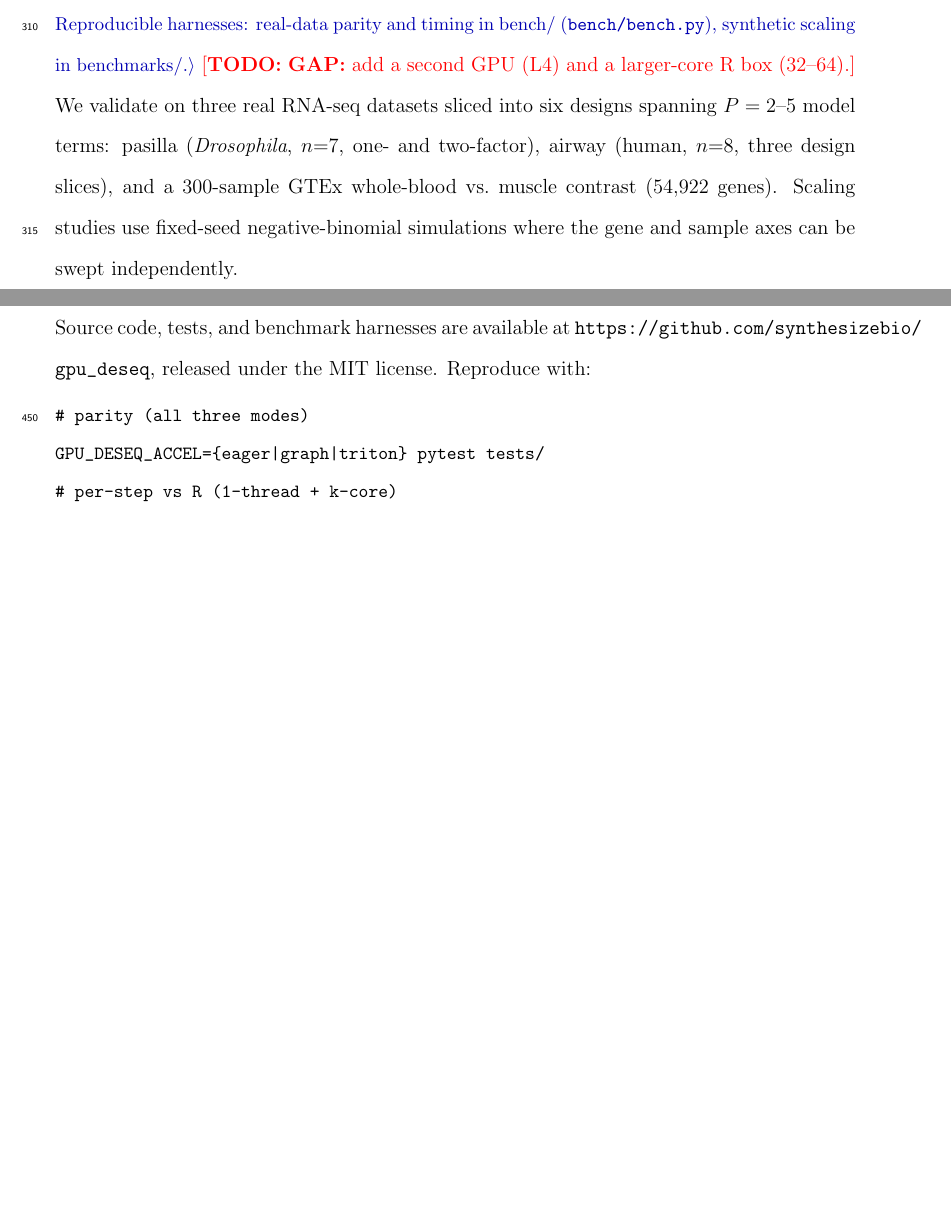
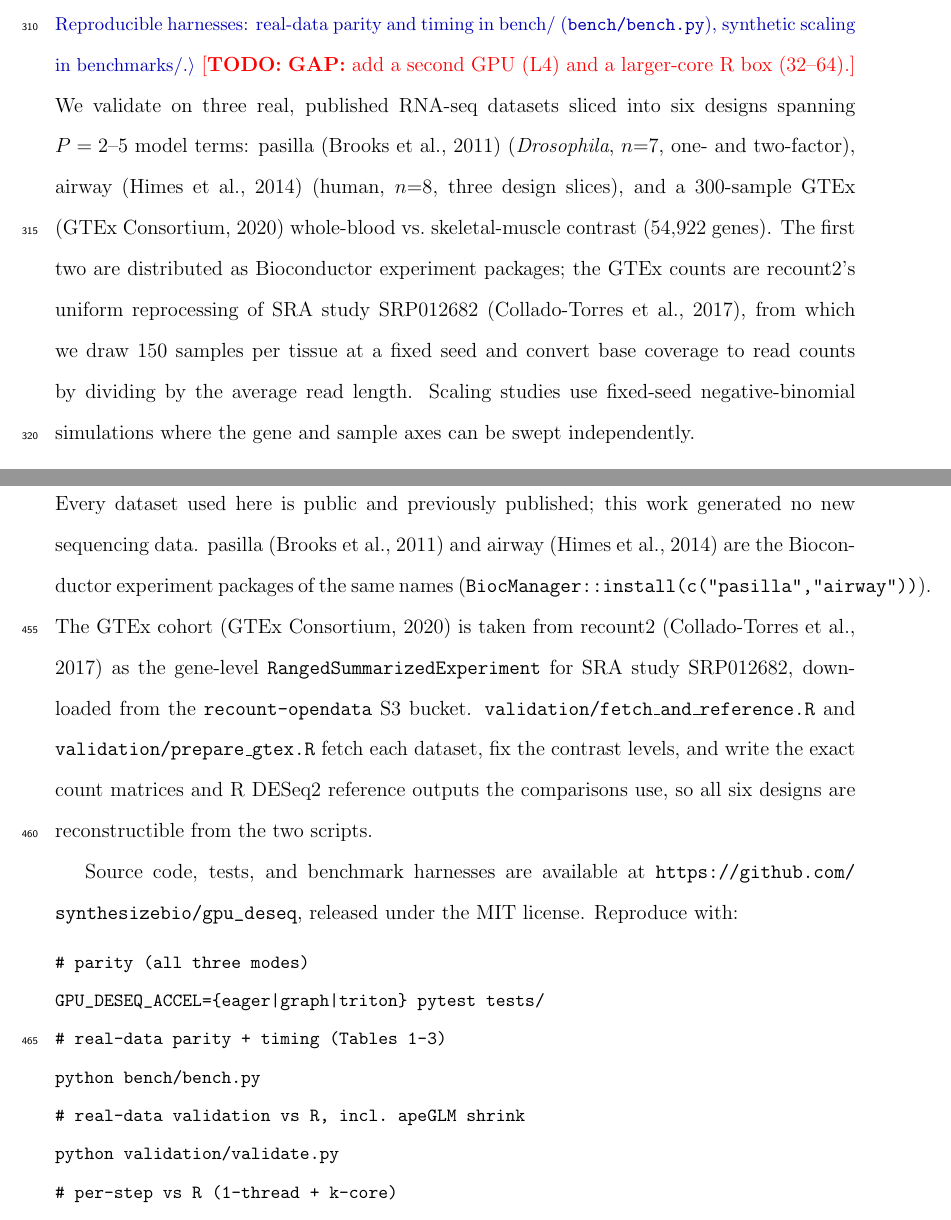
Before and after one commit to synthesizebio/gpu_deseq, a LaTeX paper (paper/main.tex): two parts of pages 15 and 25 of 28 before the commit and two parts of pages 15 and 25 of 29 after it, joined at a grey line, cut so that both start at the same text, the shorter picture padded with empty space. Compiled offline with pdfLaTeX.

Commit message:
Cite the validation datasets; make the data availability statement real
The three real datasets were named but never cited, and the section headed
"Data and software availability" covered only software -- it said nothing about
where the data came from.

Adds the four references and cites them in both the experimental setup and the
availability statement, which now records how each dataset is obtained: pasilla
and airway as Bioconductor experiment packages, and the GTEx cohort as
recount2's reprocessing of SRA study SRP012682 rather than a direct GTEx
download, since that is what prepare_gtex.R actually fetches. Names the two R
scripts that reconstruct all six designs, and notes that no new sequencing data
was generated.

Drops \nocite{*}. It dated from when the outline had no \cite commands at all;
all 13 prior entries are now cited explicitly, so the rendered bibliography is
unchanged by its removal -- but keeping it would have made the new entries
appear in the reference list whether or not they were cited. Bibliography now
has 17 entries, no undefined citations.

Also adds bench/bench.py and validation/validate.py to the reproduce block,
which listed only the synthetic harnesses and omitted the real-data ones that
produce Tables 1-3.

Co-Authored-By: Claude Fable 5 <noreply@anthropic.com>

```diff
--- a/paper/main.tex
+++ b/paper/main.tex
@@ -558,12 +558,17 @@ Table~\ref{tab:perstep}, which uses \texttt{DESeq(parallel=TRUE)} with a
 parity and timing in bench/ (\texttt{bench/bench.py}), synthetic scaling in
 benchmarks/.}
 \todo{\textbf{GAP:} add a second GPU (L4) and a larger-core R box (32--64).}
-We validate on three real RNA-seq datasets sliced into six designs spanning
-$P=2$--$5$ model terms: pasilla (\emph{Drosophila}, $n{=}7$, one- and two-factor),
-airway (human, $n{=}8$, three design slices), and a 300-sample GTEx whole-blood
-vs.\ muscle contrast ($54{,}922$ genes). Scaling studies use fixed-seed
-negative-binomial simulations where the gene and sample axes can be swept
-independently.
+We validate on three real, published RNA-seq datasets sliced into six designs
+spanning $P=2$--$5$ model terms: pasilla \citep{brooks2011pasilla}
+(\emph{Drosophila}, $n{=}7$, one- and two-factor), airway
+\citep{himes2014airway} (human, $n{=}8$, three design slices), and a 300-sample
+GTEx \citep{gtex2020atlas} whole-blood vs.\ skeletal-muscle contrast
+($54{,}922$ genes). The first two are distributed as Bioconductor experiment
+packages; the GTEx counts are recount2's uniform reprocessing of SRA study
+SRP012682 \citep{colladotorres2017recount2}, from which we draw 150 samples per
+tissue at a fixed seed and convert base coverage to read counts by dividing by
+the average read length. Scaling studies use fixed-seed negative-binomial
+simulations where the gene and sample axes can be swept independently.
 
 \subsection{Numerical parity with R}
 \label{sec:parity}
@@ -896,12 +901,28 @@ types, GPU-side independent filtering / trend fit, multi-GPU cohorts.}
 none declared.
 
 \section*{Data and software availability}
+Every dataset used here is public and previously published; this work generated
+no new sequencing data. pasilla \citep{brooks2011pasilla} and airway
+\citep{himes2014airway} are the Bioconductor experiment packages of the same
+names (\texttt{BiocManager::install(c("pasilla","airway"))}). The GTEx cohort
+\citep{gtex2020atlas} is taken from recount2
+\citep{colladotorres2017recount2} as the gene-level
+\texttt{RangedSummarizedExperiment} for SRA study SRP012682, downloaded from the
+\texttt{recount-opendata} S3 bucket. \texttt{validation/fetch\_and\_reference.R}
+and \texttt{validation/prepare\_gtex.R} fetch each dataset, fix the contrast
+levels, and write the exact count matrices and R DESeq2 reference outputs the
+comparisons use, so all six designs are reconstructible from the two scripts.
+
 Source code, tests, and benchmark harnesses are available at
 \url{https://github.com/synthesizebio/gpu_deseq}, released under the MIT
 license. Reproduce with:
 \begin{lstlisting}
 # parity (all three modes)
 GPU_DESEQ_ACCEL={eager|graph|triton} pytest tests/
+# real-data parity + timing (Tables 1-3)
+python bench/bench.py
+# real-data validation vs R, incl. apeGLM shrink
+python validation/validate.py
 # per-step vs R (1-thread + k-core)
 python benchmarks/bench_per_step.py --ncores 12
 # roofline
```
Also changed, not shown: paper/references.bib (+43 -4 lines), paper/main.tex (3 more changed lines).
